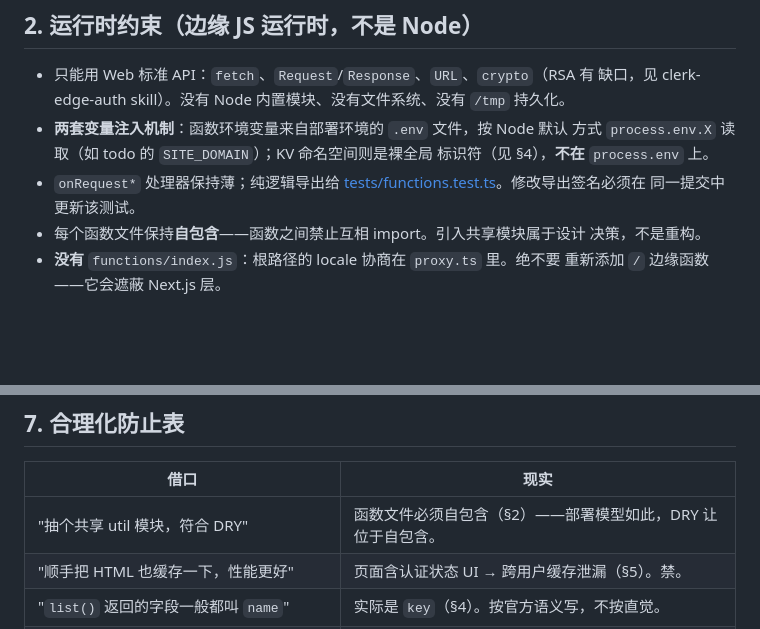
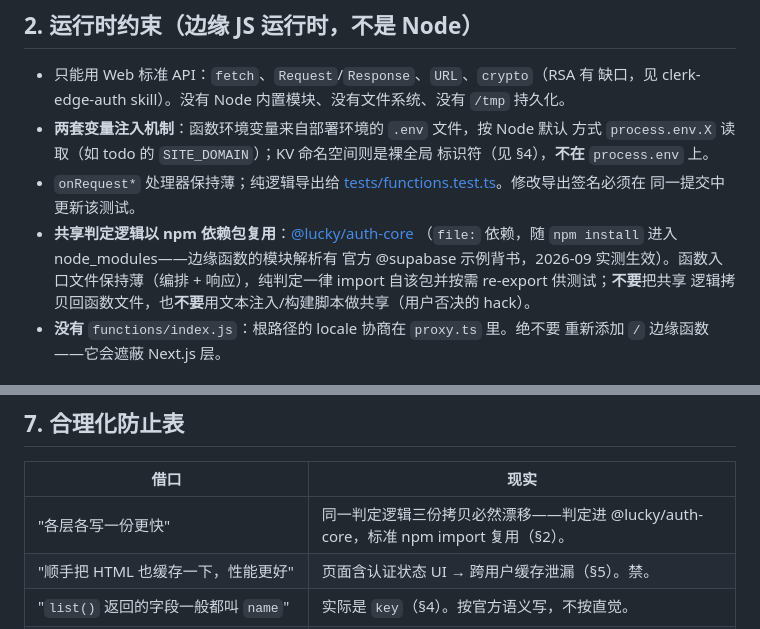
Before and after one commit to ymslucky/demo, a Markdown page: skills/edgeone-functions-kv/SKILL.md, 2 parts joined by grey strips. Drawn GitHub-style; blank space fills up the shorter version.

Commit message:
docs(skill): record the npm-package reuse contract for edge functions

```diff
--- a/skills/edgeone-functions-kv/SKILL.md
+++ b/skills/edgeone-functions-kv/SKILL.md
@@ -27,8 +27,11 @@ SSR/预渲染。同一文件里的 `rewrites` 数组把裸路径边缘改写到
 - `onRequest*` 处理器保持薄；纯逻辑导出给
   [tests/functions.test.ts](../../tests/functions.test.ts)。修改导出签名必须在
   同一提交中更新该测试。
-- 每个函数文件保持**自包含**——函数之间禁止互相 import。引入共享模块属于设计
-  决策，不是重构。
+- **共享判定逻辑以 npm 依赖包复用**：[@lucky/auth-core](../../shared/auth-core/)
+  （`file:` 依赖，随 `npm install` 进入 node_modules——边缘函数的模块解析有
+  官方 @supabase 示例背书，2026-09 实测生效）。函数入口文件保持薄（编排 +
+  响应），纯判定一律 import 自该包并按需 re-export 供测试；**不要**把共享
+  逻辑拷贝回函数文件，也**不要**用文本注入/构建脚本做共享（用户否决的 hack）。
 - **没有** `functions/index.js`：根路径的 locale 协商在 `proxy.ts` 里。绝不要
   重新添加 `/` 边缘函数——它会遮蔽 Next.js 层。
 
@@ -89,7 +92,7 @@ todo → 变量名 `TODO_LIST`（独立命名空间）。
 
 | 借口 | 现实 |
 |---|---|
-| "抽个共享 util 模块，符合 DRY" | 函数文件必须自包含（§2）——部署模型如此，DRY 让位于自包含。 |
+| "各层各写一份更快" | 同一判定逻辑三份拷贝必然漂移——判定进 @lucky/auth-core，标准 npm import 复用（§2）。 |
 | "顺手把 HTML 也缓存一下，性能更好" | 页面含认证状态 UI → 跨用户缓存泄漏（§5）。禁。 |
 | "`list()` 返回的字段一般都叫 `name`" | 实际是 `key`（§4）。按官方语义写，不按直觉。 |
 | "KV 不可用时让请求 500 吧" | 优雅降级：503 + 明确 error 码，UI 提供重试（§4）。 |
```
